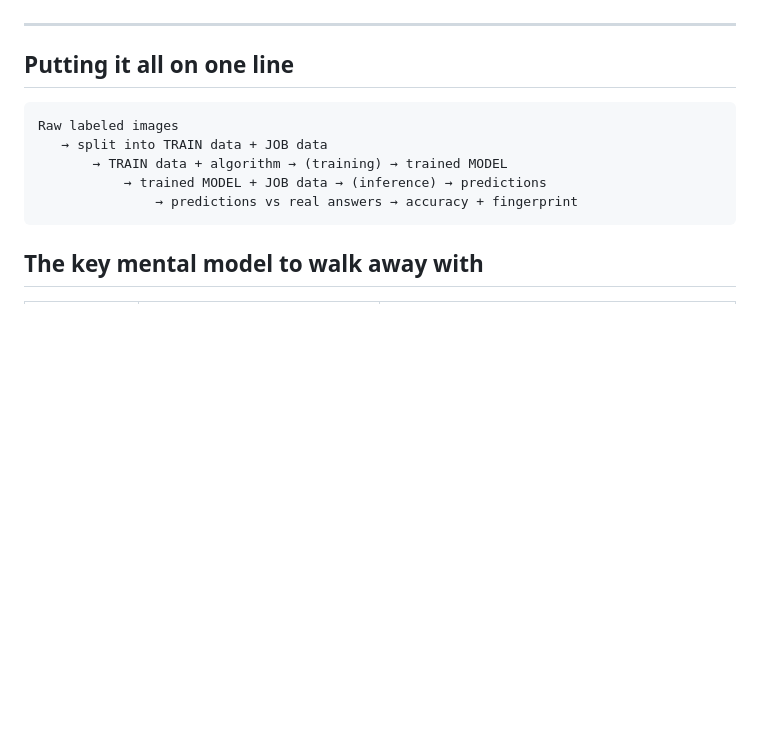
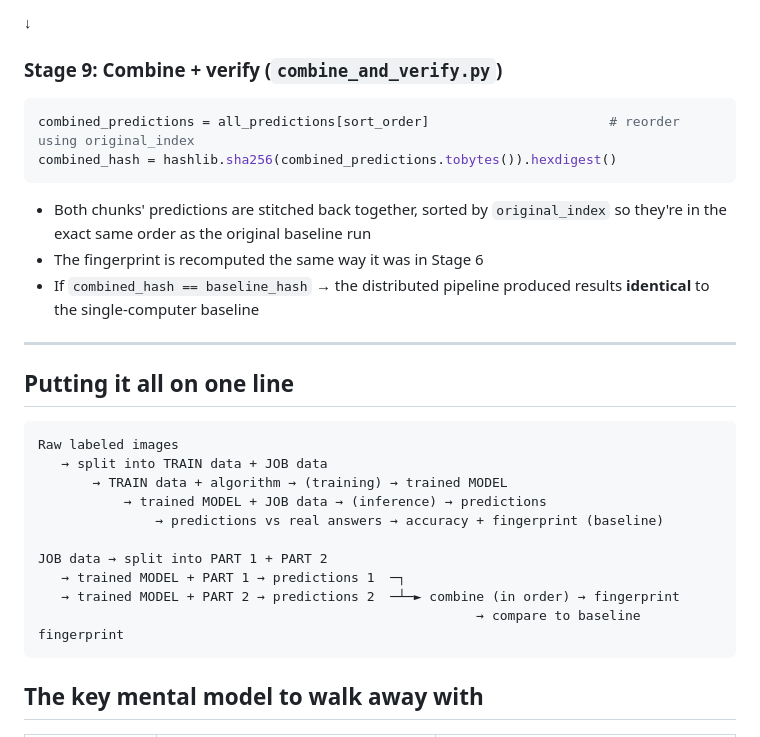
Before and after one commit to ppppch/Distributed-Compute-Biostonk, a Markdown page: README.md, the part around one of its changes. GitHub-like rendering; blank space fills up the shorter version.

````diff
--- a/README.md
+++ b/README.md
@@ -77,3 +144,15 @@ This is the only place `y_job` (the real answers for the job data) actually gets
+↓
+
+### Stage 9: Combine + verify (`combine_and_verify.py`)
+
+```python
+combined_predictions = all_predictions[sort_order]                       # reorder using original_index
+combined_hash = hashlib.sha256(combined_predictions.tobytes()).hexdigest()
+```
+
+- Both chunks' predictions are stitched back together, sorted by `original_index` so they're in the exact same order as the original baseline run
+- The fingerprint is recomputed the same way it was in Stage 6
+- If `combined_hash == baseline_hash` → the distributed pipeline produced results **identical** to the single-computer baseline
 
 ---
 
@@ -84,7 +163,12 @@ Raw labeled images
    → split into TRAIN data + JOB data
        → TRAIN data + algorithm → (training) → trained MODEL
            → trained MODEL + JOB data → (inference) → predictions
-               → predictions vs real answers → accuracy + fingerprint
+               → predictions vs real answers → accuracy + fingerprint (baseline)
+
+JOB data → split into PART 1 + PART 2
+   → trained MODEL + PART 1 → predictions 1  ─┐
+   → trained MODEL + PART 2 → predictions 2  ─┴─► combine (in order) → fingerprint
+                                                        → compare to baseline fingerprint
 ```
 
 ## The key mental model to walk away with
````
Also changed, not shown: other parts of README.md (+77 -5 lines).
